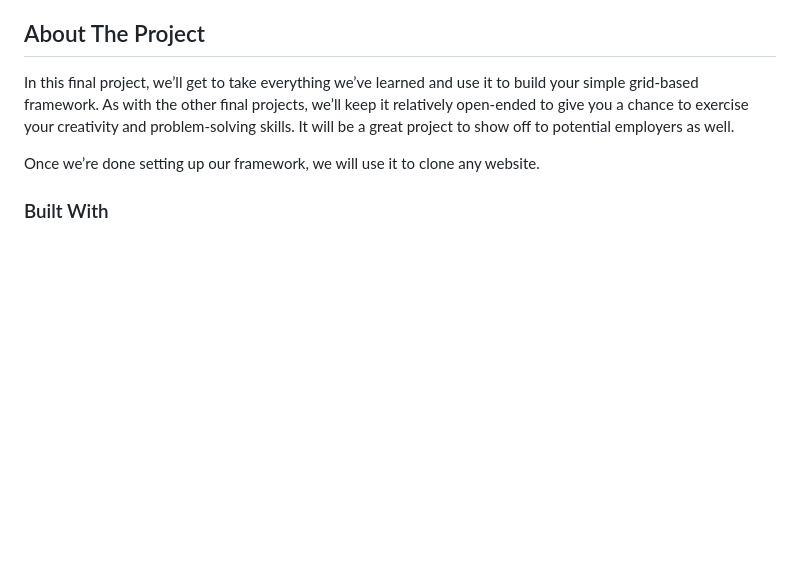
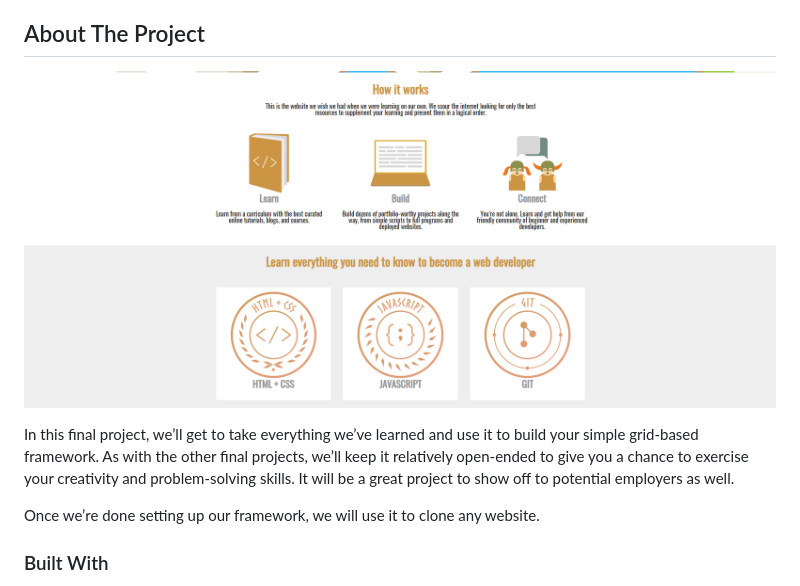
Before and after one commit to kazumaki/grid-framework, a Markdown page: README.md, the part around the change. Drawn GitHub-style; pictures changed too: screenshot.png (added); blank space fills up the shorter version.

```diff
--- a/README.md
+++ b/README.md
@@ -29,6 +29,8 @@
 
 <!-- ABOUT THE PROJECT -->
 ## About The Project
+
+![Screenshot of the webpage](screenshot.png)
 
 In this final project, we’ll get to take everything we’ve learned and use it to build your simple grid-based framework. As with the other final projects, we’ll keep it relatively open-ended to give you a chance to exercise your creativity and problem-solving skills. It will be a great project to show off to potential employers as well.
 
```
